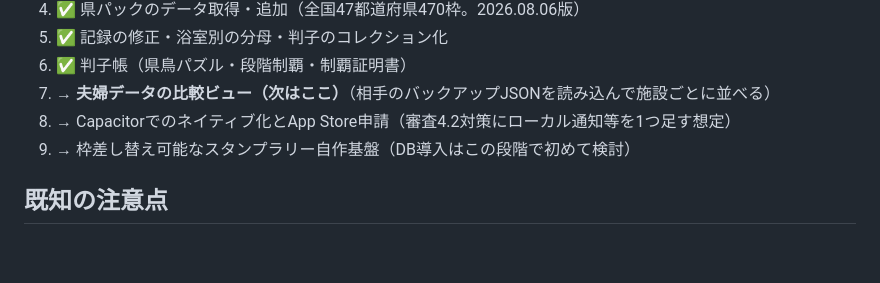
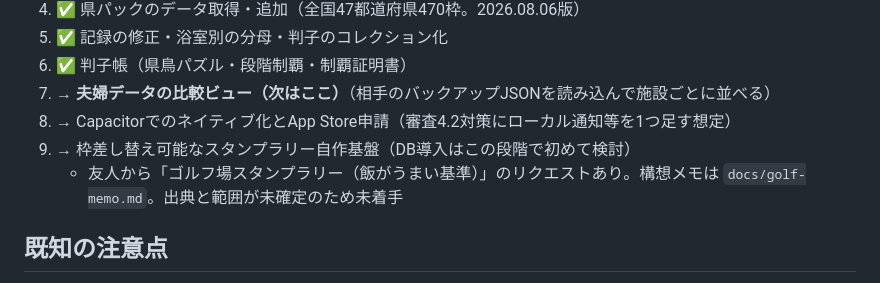
Before and after one commit to Kirin1009/SAUNA30, a Markdown page: CLAUDE.md, the part around the change. GitHub-like rendering; blank space fills up the shorter version.

```diff
--- a/CLAUDE.md
+++ b/CLAUDE.md
@@ -98,6 +98,7 @@
 7. → **夫婦データの比較ビュー（次はここ）**（相手のバックアップJSONを読み込んで施設ごとに並べる）
 8. → Capacitorでのネイティブ化とApp Store申請（審査4.2対策にローカル通知等を1つ足す想定）
 9. → 枠差し替え可能なスタンプラリー自作基盤（DB導入はこの段階で初めて検討）
+   - 友人から「ゴルフ場スタンプラリー（飯がうまい基準）」のリクエストあり。構想メモは `docs/golf-memo.md`。出典と範囲が未確定のため未着手
 
 ## 既知の注意点
 
```
Also changed, not shown: docs/golf-memo.md (added, +40 -0 lines).
